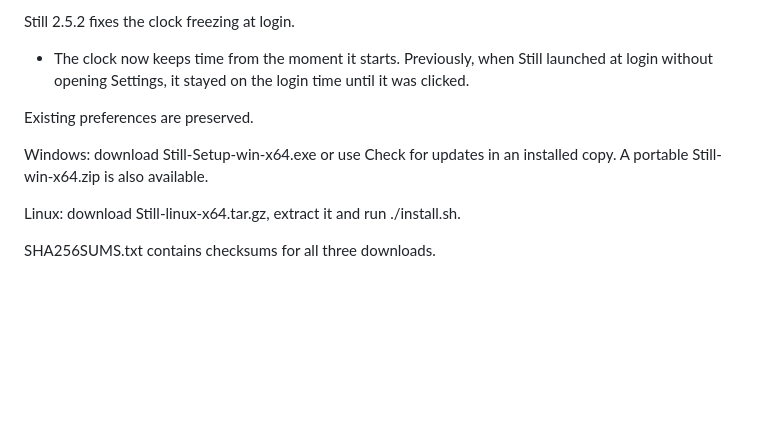
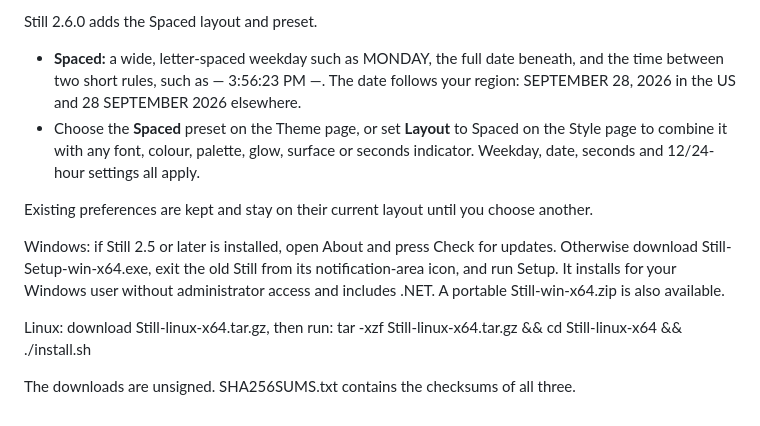
Before and after one commit to danny19862025/still-clock, a Markdown page: docs/RELEASE-NOTES.md, the part around the change. Drawn GitHub-style; blank space fills up the shorter version.

```diff
--- a/docs/RELEASE-NOTES.md
+++ b/docs/RELEASE-NOTES.md
@@ -1,11 +1,12 @@
-Still 2.5.2 fixes the clock freezing at login.
+Still 2.6.0 adds the Spaced layout and preset.
 
-- The clock now keeps time from the moment it starts. Previously, when Still launched at login without opening Settings, it stayed on the login time until it was clicked.
+- **Spaced:** a wide, letter-spaced weekday such as MONDAY, the full date beneath, and the time between two short rules, such as — 3:56:23 PM —. The date follows your region: SEPTEMBER 28, 2026 in the US and 28 SEPTEMBER 2026 elsewhere.
+- Choose the **Spaced** preset on the Theme page, or set **Layout** to Spaced on the Style page to combine it with any font, colour, palette, glow, surface or seconds indicator. Weekday, date, seconds and 12/24-hour settings all apply.
 
-Existing preferences are preserved.
+Existing preferences are kept and stay on their current layout until you choose another.
 
-Windows: download Still-Setup-win-x64.exe or use Check for updates in an installed copy. A portable Still-win-x64.zip is also available.
+Windows: if Still 2.5 or later is installed, open About and press Check for updates. Otherwise download Still-Setup-win-x64.exe, exit the old Still from its notification-area icon, and run Setup. It installs for your Windows user without administrator access and includes .NET. A portable Still-win-x64.zip is also available.
 
-Linux: download Still-linux-x64.tar.gz, extract it and run ./install.sh.
+Linux: download Still-linux-x64.tar.gz, then run: tar -xzf Still-linux-x64.tar.gz && cd Still-linux-x64 && ./install.sh
 
-SHA256SUMS.txt contains checksums for all three downloads.
+The downloads are unsigned. SHA256SUMS.txt contains the checksums of all three.
```
Also changed, not shown: README.md (+8 -5 lines), docs/VERIFICATION.md (+6 -0 lines), docs/images/preset-spaced.png (added), 11 other files.
